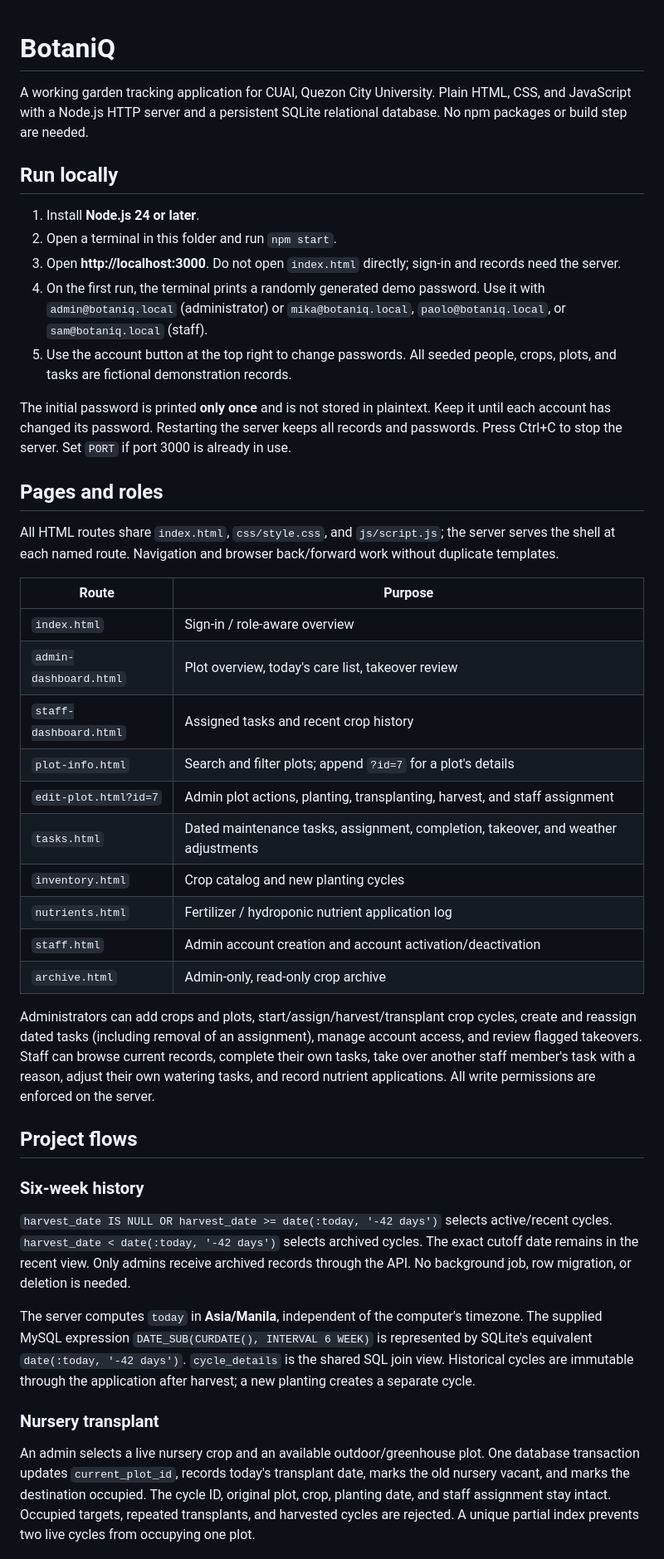
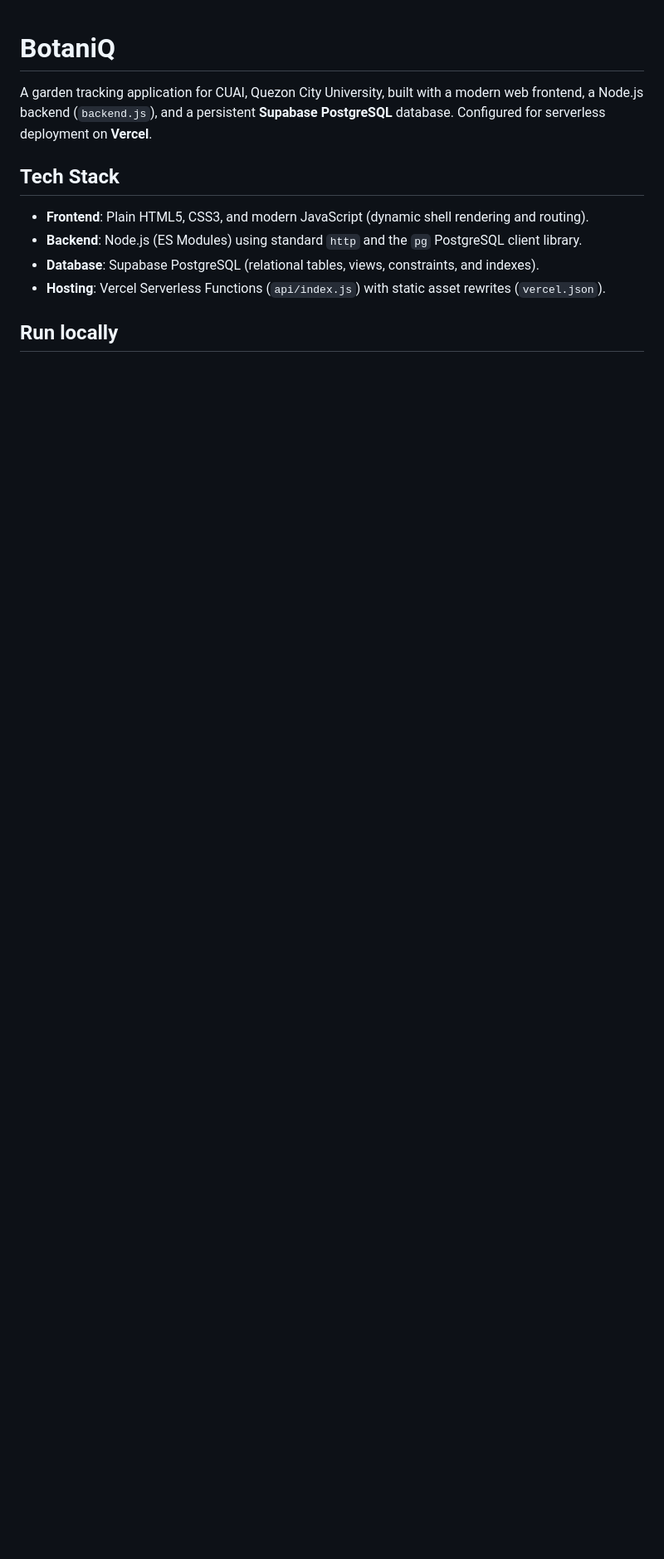
Before and after one commit to Deuizxc/Botaniq, a Markdown page: README.md, the part around one of its changes. Shown at 83% size. Rendered like a GitHub page; blank space fills up the shorter version.

```diff
--- a/README.md
+++ b/README.md
@@ -1,45 +1,12 @@
 # BotaniQ
 
-A working garden tracking application for CUAI, Quezon City University. Plain HTML, CSS, and JavaScript with a Node.js HTTP server and a persistent SQLite relational database. No npm packages or build step are needed.
+A garden tracking application for CUAI, Quezon City University, built with a modern web frontend, a Node.js backend (`backend.js`), and a persistent **Supabase PostgreSQL** database. Configured for serverless deployment on **Vercel**.
+
+## Tech Stack
+- **Frontend**: Plain HTML5, CSS3, and modern JavaScript (dynamic shell rendering and routing).
+- **Backend**: Node.js (ES Modules) using standard `http` and the `pg` PostgreSQL client library.
+- **Database**: Supabase PostgreSQL (relational tables, views, constraints, and indexes).
+- **Hosting**: Vercel Serverless Functions (`api/index.js`) with static asset rewrites (`vercel.json`).
 
 ## Run locally
 
-1. Install **Node.js 24 or later**.
-2. Open a terminal in this folder and run `npm start`.
-3. Open **http://localhost:3000**. Do not open `index.html` directly; sign-in and records need the server.
-4. On the first run, the terminal prints a randomly generated demo password. Use it with `admin@botaniq.local` (administrator) or `mika@botaniq.local`, `paolo@botaniq.local`, or `sam@botaniq.local` (staff).
-5. Use the account button at the top right to change passwords. All seeded people, crops, plots, and tasks are fictional demonstration records.
-
-The initial password is printed **only once** and is not stored in plaintext. Keep it until each account has changed its password. Restarting the server keeps all records and passwords. Press Ctrl+C to stop the server. Set `PORT` if port 3000 is already in use.
-
-## Pages and roles
-
-All HTML routes share `index.html`, `css/style.css`, and `js/script.js`; the server serves the shell at each named route. Navigation and browser back/forward work without duplicate templates.
-
-| Route | Purpose |
-| --- | --- |
-| `index.html` | Sign-in / role-aware overview |
-| `admin-dashboard.html` | Plot overview, today's care list, takeover review |
-| `staff-dashboard.html` | Assigned tasks and recent crop history |
-| `plot-info.html` | Search and filter plots; append `?id=7` for a plot's details |
-| `edit-plot.html?id=7` | Admin plot actions, planting, transplanting, harvest, and staff assignment |
-| `tasks.html` | Dated maintenance tasks, assignment, completion, takeover, and weather adjustments |
-| `inventory.html` | Crop catalog and new planting cycles |
-| `nutrients.html` | Fertilizer / hydroponic nutrient application log |
-| `staff.html` | Admin account creation and account activation/deactivation |
-| `archive.html` | Admin-only, read-only crop archive |
-
-Administrators can add crops and plots, start/assign/harvest/transplant crop cycles, create and reassign dated tasks (including removal of an assignment), manage account access, and review flagged takeovers. Staff can browse current records, complete their own tasks, take over another staff member's task with a reason, adjust their own watering tasks, and record nutrient applications. All write permissions are enforced on the server.
-
-## Project flows
-
-### Six-week history
-
-`harvest_date IS NULL OR harvest_date >= date(:today, '-42 days')` selects active/recent cycles. `harvest_date < date(:today, '-42 days')` selects archived cycles. The exact cutoff date remains in the recent view. Only admins receive archived records through the API. No background job, row migration, or deletion is needed.
-
-The server computes `today` in **Asia/Manila**, independent of the computer's timezone. The supplied MySQL expression `DATE_SUB(CURDATE(), INTERVAL 6 WEEK)` is represented by SQLite's equivalent `date(:today, '-42 days')`. `cycle_details` is the shared SQL join view. Historical cycles are immutable through the application after harvest; a new planting creates a separate cycle.
-
-### Nursery transplant
-
-An admin selects a live nursery crop and an available outdoor/greenhouse plot. One database transaction updates `current_plot_id`, records today's transplant date, marks the old nursery vacant, and marks the destination occupied. The cycle ID, original plot, crop, planting date, and staff assignment stay intact. Occupied targets, repeated transplants, and harvested cycles are rejected. A unique partial index prevents two live cycles from occupying one plot.
-
```
Also changed, not shown: other parts of README.md (+7 -29 lines).
